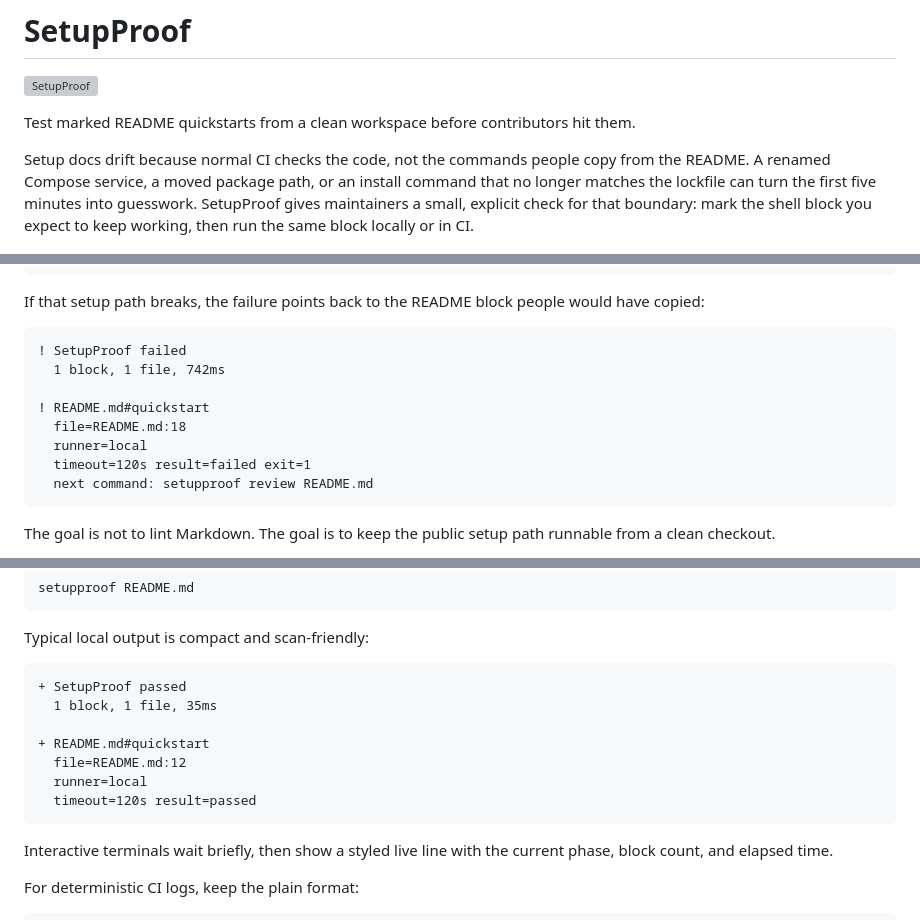
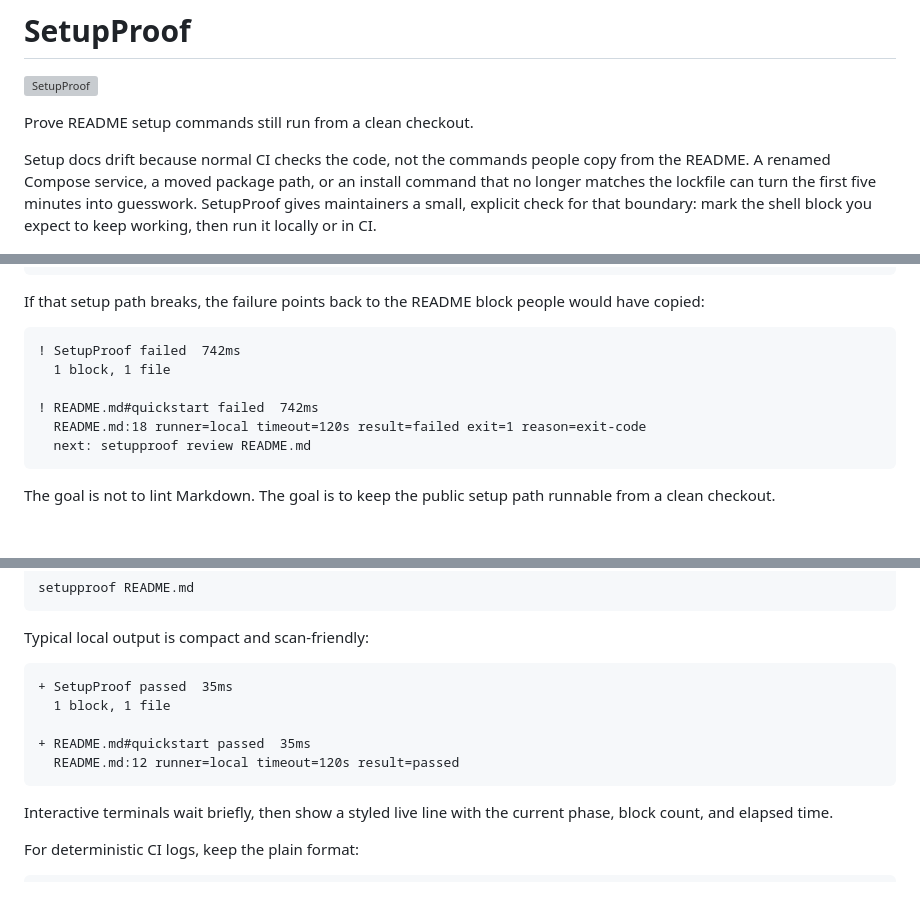
Before and after one commit to setupproof/setupproof, a Markdown page: README.md, 3 parts joined by grey strips. Rendered like a GitHub page; blank space fills up the shorter version; grey boxes are pictures that could not be loaded.

````diff
--- a/README.md
+++ b/README.md
@@ -2,15 +2,14 @@
 
 [![SetupProof](https://github.com/setupproof/setupproof/actions/workflows/setupproof.yml/badge.svg)](https://github.com/setupproof/setupproof/actions/workflows/setupproof.yml)
 
-Test marked README quickstarts from a clean workspace before contributors hit
-them.
+Prove README setup commands still run from a clean checkout.
 
 Setup docs drift because normal CI checks the code, not the commands people
 copy from the README. A renamed Compose service, a moved package path, or an
 install command that no longer matches the lockfile can turn the first five
 minutes into guesswork. SetupProof gives maintainers a small, explicit check
-for that boundary: mark the shell block you expect to keep working, then run
-the same block locally or in CI.
+for that boundary: mark the shell block you expect to keep working, then run it
+locally or in CI.
 
 ![Terminal demo showing SetupProof reviewing and running a marked README quickstart](docs/demo/setupproof.gif)
 
@@ -32,14 +31,12 @@ If that setup path breaks, the failure points back to the README block people
 would have copied:
 
 ```text
-! SetupProof failed
-  1 block, 1 file, 742ms
+! SetupProof failed  742ms
+  1 block, 1 file
 
-! README.md#quickstart
-  file=README.md:18
-  runner=local
-  timeout=120s result=failed exit=1
-  next command: setupproof review README.md
+! README.md#quickstart failed  742ms
+  README.md:18 runner=local timeout=120s result=failed exit=1 reason=exit-code
+  next: setupproof review README.md
 ```
 
 The goal is not to lint Markdown. The goal is to keep the public setup path
@@ -92,13 +89,11 @@ setupproof README.md
 Typical local output is compact and scan-friendly:
 
 ```text
-+ SetupProof passed
-  1 block, 1 file, 35ms
++ SetupProof passed  35ms
+  1 block, 1 file
 
-+ README.md#quickstart
-  file=README.md:12
-  runner=local
-  timeout=120s result=passed
++ README.md#quickstart passed  35ms
+  README.md:12 runner=local timeout=120s result=passed
 ```
 
 Interactive terminals wait briefly, then show a styled live line with the current phase, block count, and elapsed time.
````
Also changed, not shown: docs/demo/README.md (+4 -3 lines), docs/demo/setupproof.gif, docs/social-preview.png, 7 other files.
